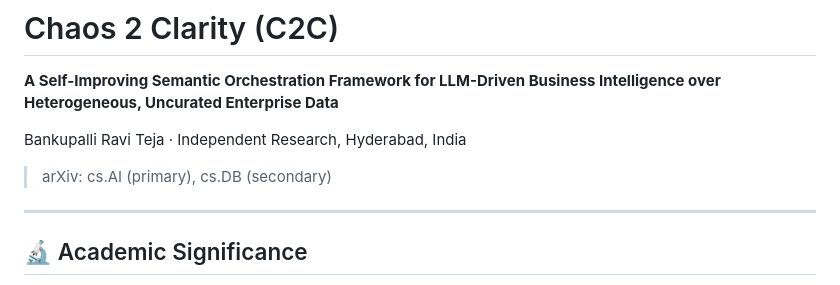
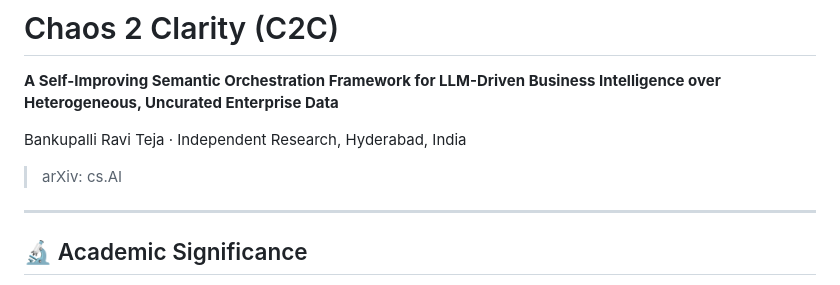
Before and after one commit to ravii-teja/chaos2clarity, a Markdown page: README.md, the part around the change. GitHub-like rendering.

```diff
--- a/README.md
+++ b/README.md
@@ -4,7 +4,7 @@
 
 Bankupalli Ravi Teja · Independent Research, Hyderabad, India
 
-> arXiv: cs.AI (primary), cs.DB (secondary)
+> arXiv: cs.AI
 
 ---
 
```
Also changed, not shown: chaos2clarity_paper_results_v7.md (+1 -1 lines).
